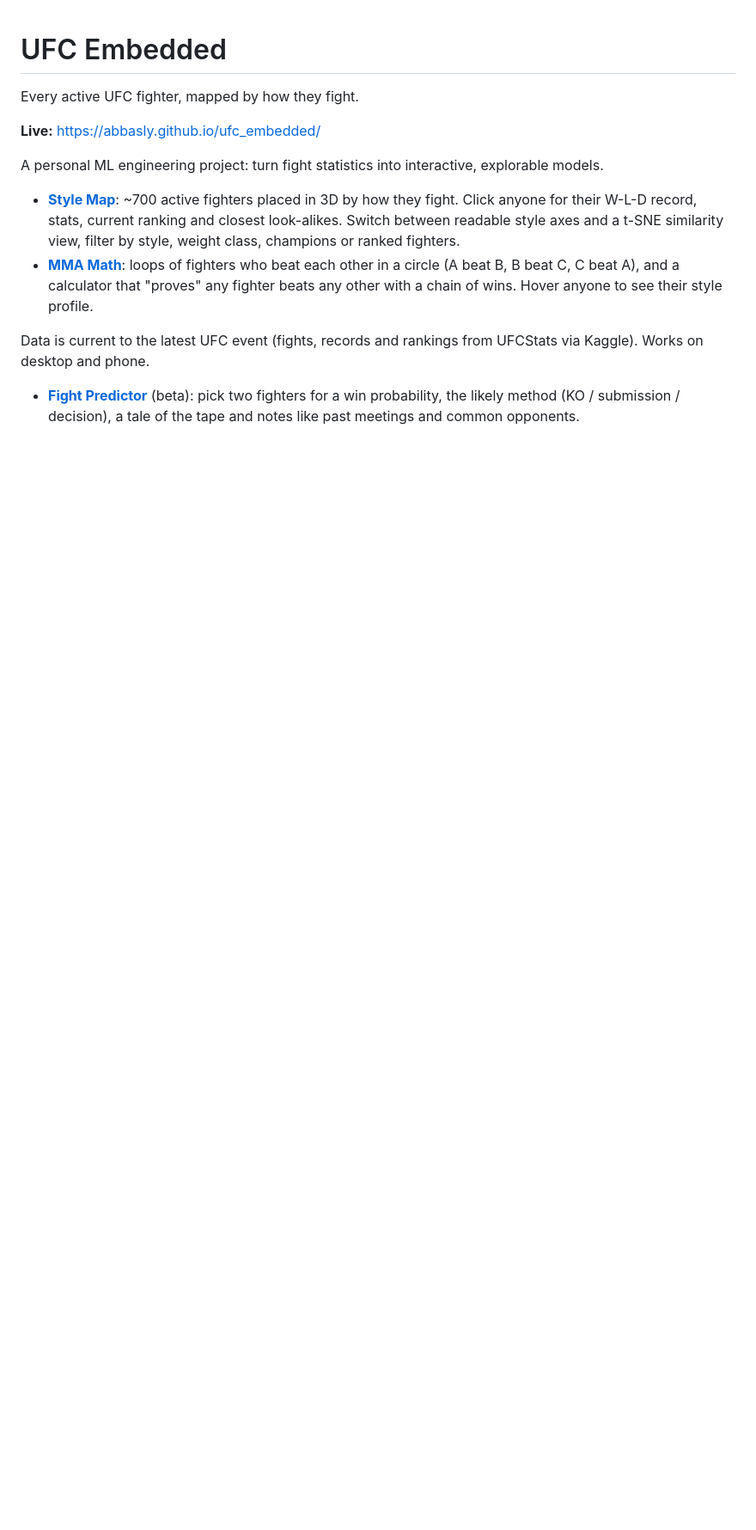
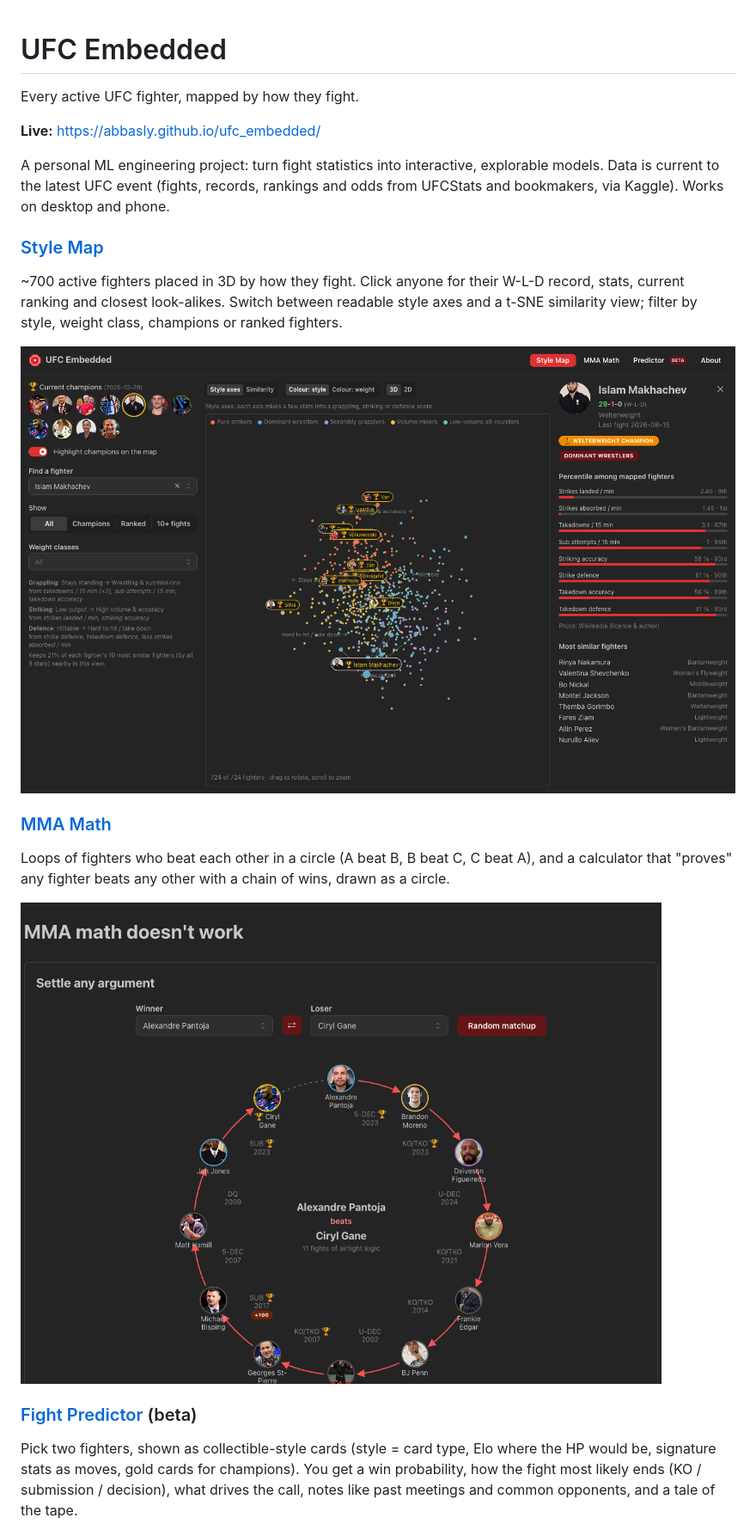
Before and after one commit to abbasly/ufc_embedded, a Markdown page: README.md, the part around one of its changes. Shown at 86% size. GitHub-like rendering; pictures changed too: docs/screenshots/mma-math.png (added), docs/screenshots/style-map.png (added); blank space fills up the shorter version.

Commit message:
docs: feature screenshots and predictor cards in the README

```diff
--- a/README.md
+++ b/README.md
@@ -5,18 +5,28 @@ Every active UFC fighter, mapped by how they fight.
 **Live:** https://abbasly.github.io/ufc_embedded/
 
 A personal ML engineering project: turn fight statistics into interactive, explorable models.
+Data is current to the latest UFC event (fights, records, rankings and odds from UFCStats and
+bookmakers, via Kaggle). Works on desktop and phone.
 
-- **[Style Map](https://abbasly.github.io/ufc_embedded/)**: ~700 active fighters placed in 3D by
-  how they fight. Click anyone for their W-L-D record, stats, current ranking and closest
-  look-alikes. Switch between readable style axes and a t-SNE similarity view, filter by style,
-  weight class, champions or ranked fighters.
-- **[MMA Math](https://abbasly.github.io/ufc_embedded/mma-math)**: loops of fighters who beat each
-  other in a circle (A beat B, B beat C, C beat A), and a calculator that "proves" any fighter
-  beats any other with a chain of wins. Hover anyone to see their style profile.
+### [Style Map](https://abbasly.github.io/ufc_embedded/)
 
-Data is current to the latest UFC event (fights, records and rankings from UFCStats via Kaggle).
-Works on desktop and phone.
+~700 active fighters placed in 3D by how they fight. Click anyone for their W-L-D record, stats,
+current ranking and closest look-alikes. Switch between readable style axes and a t-SNE
+similarity view; filter by style, weight class, champions or ranked fighters.
 
-- **[Fight Predictor](https://abbasly.github.io/ufc_embedded/predictor)** (beta): pick two
-  fighters for a win probability, the likely method (KO / submission / decision), a tale of the
-  tape and notes like past meetings and common opponents.
+![Style map](docs/screenshots/style-map.png)
+
+### [MMA Math](https://abbasly.github.io/ufc_embedded/mma-math)
+
+Loops of fighters who beat each other in a circle (A beat B, B beat C, C beat A), and a
+calculator that "proves" any fighter beats any other with a chain of wins, drawn as a circle.
+
+![MMA math](docs/screenshots/mma-math.png)
+
+### [Fight Predictor](https://abbasly.github.io/ufc_embedded/predictor) (beta)
+
+Pick two fighters, shown as collectible-style cards (style = card type, Elo where the HP would
+be, signature stats as moves, gold cards for champions). You get a win probability, how the fight
+most likely ends (KO / submission / decision), what drives the call, notes like past meetings and
+common opponents, and a tale of the tape.
+
```
Also changed, not shown: other parts of README.md (+1 -0 lines), docs/screenshots/predictor.png (added).
